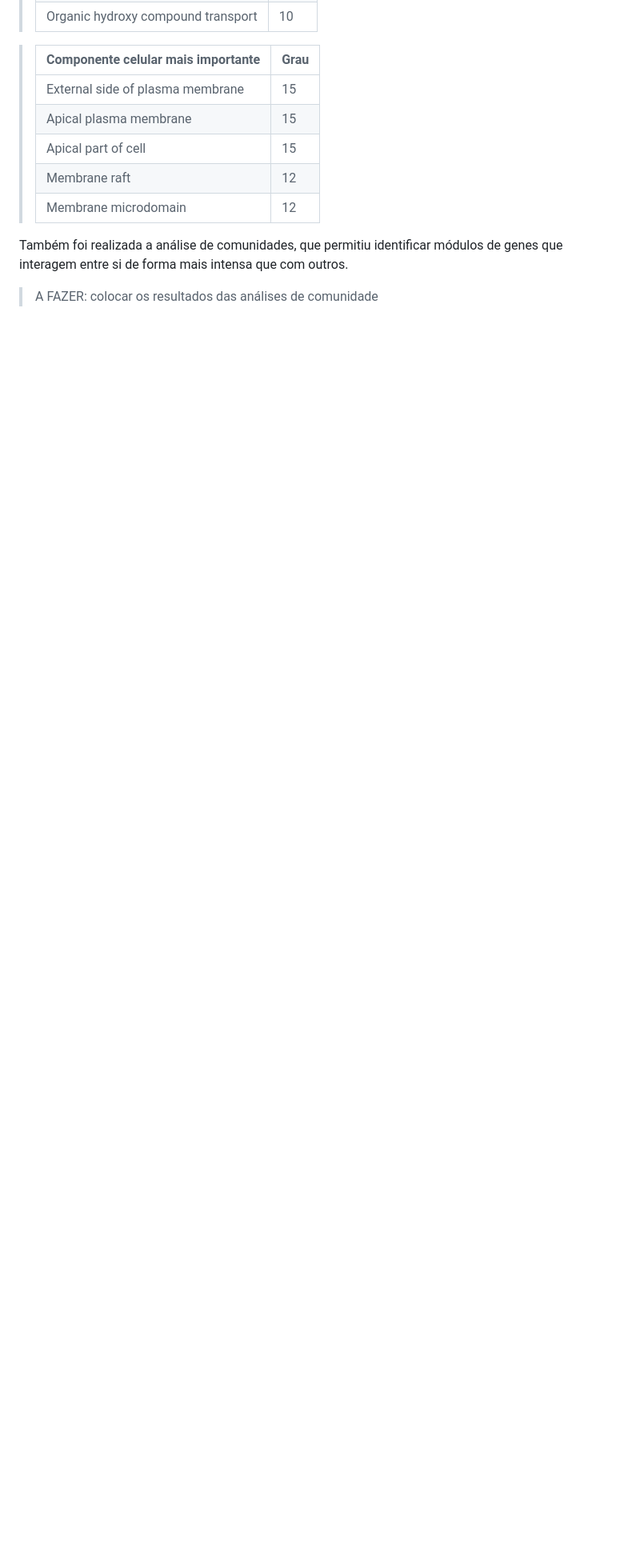
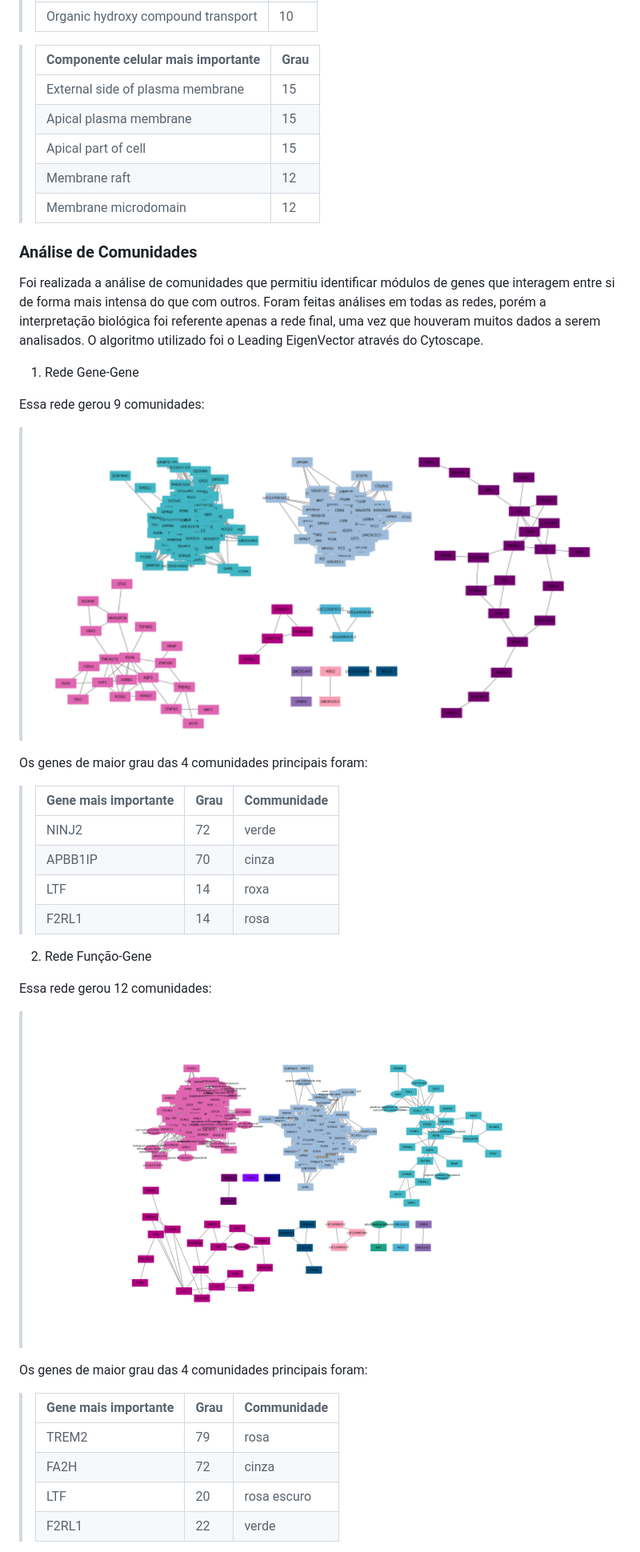
Before and after one commit to MO413-1s-24/biobytes, a Markdown page: project-3-final/README.md, the part around the change printed below. Shown: that part at 80% size. GitHub-like rendering; pictures changed too: project-3-final/assets/images/comm_func_gene.png (added), project-3-final/assets/images/comm_gene_gene.png (added); blank space fills up the shorter version.

Commit message:
Add comm analysis.

```diff
--- a/project-3-final/README.md
+++ b/project-3-final/README.md
@@ -151,6 +160,35 @@ Da mesma forma, obtemos as funções biológicas mais improtantes e os component
 > Membrane raft | 12
 > Membrane microdomain | 12
 
-Também foi realizada a análise de comunidades, que permitiu identificar módulos de genes que interagem entre si de forma mais intensa que com outros.
+### Análise de Comunidades
 
-> A FAZER: colocar os resultados das análises de comunidade
+Foi realizada a análise de comunidades que permitiu identificar módulos de genes que interagem entre si de forma mais intensa do que com outros. Foram feitas análises em todas as redes, porém a interpretação biológica foi referente apenas a rede final, uma vez que houveram muitos dados a serem analisados. O algoritmo utilizado foi o Leading EigenVector através do Cytoscape.
+
+1. Rede Gene-Gene
+
+Essa rede gerou 9 comunidades:
+> ![Comunidades da Rede Gene-Gene](assets/images/comm_gene_gene.png)
+
+Os genes de maior grau das 4 comunidades principais foram:
+
+> Gene mais importante | Grau | Communidade
+> ----- | ----- | -----
+> NINJ2 | 72 | verde
+> APBB1IP | 70 | cinza
+> LTF | 14 | roxa
+> F2RL1 | 14 | rosa
+
+2. Rede Função-Gene
+
+Essa rede gerou 12 comunidades:
+> ![Comunidades da Rede Função-Gene](assets/images/comm_func_gene.png)
+
+Os genes de maior grau das 4 comunidades principais foram:
+
+> Gene mais importante | Grau | Communidade
+> ----- | ----- | -----
+> TREM2 | 79 | rosa
+> FA2H | 72 | cinza
+> LTF | 20 | rosa escuro
+> F2RL1 | 22 | verde
+
```
Also changed, not shown: other parts of project-3-final/README.md (+74 -1 lines), project-3-final/assets/images/comm_comp_gene.png (added), project-3-final/assets/images/comm_complete.png (added), project-3-final/assets/images/distribution_degree.png (added), project-3-final/assets/images/nodes.png (added).
